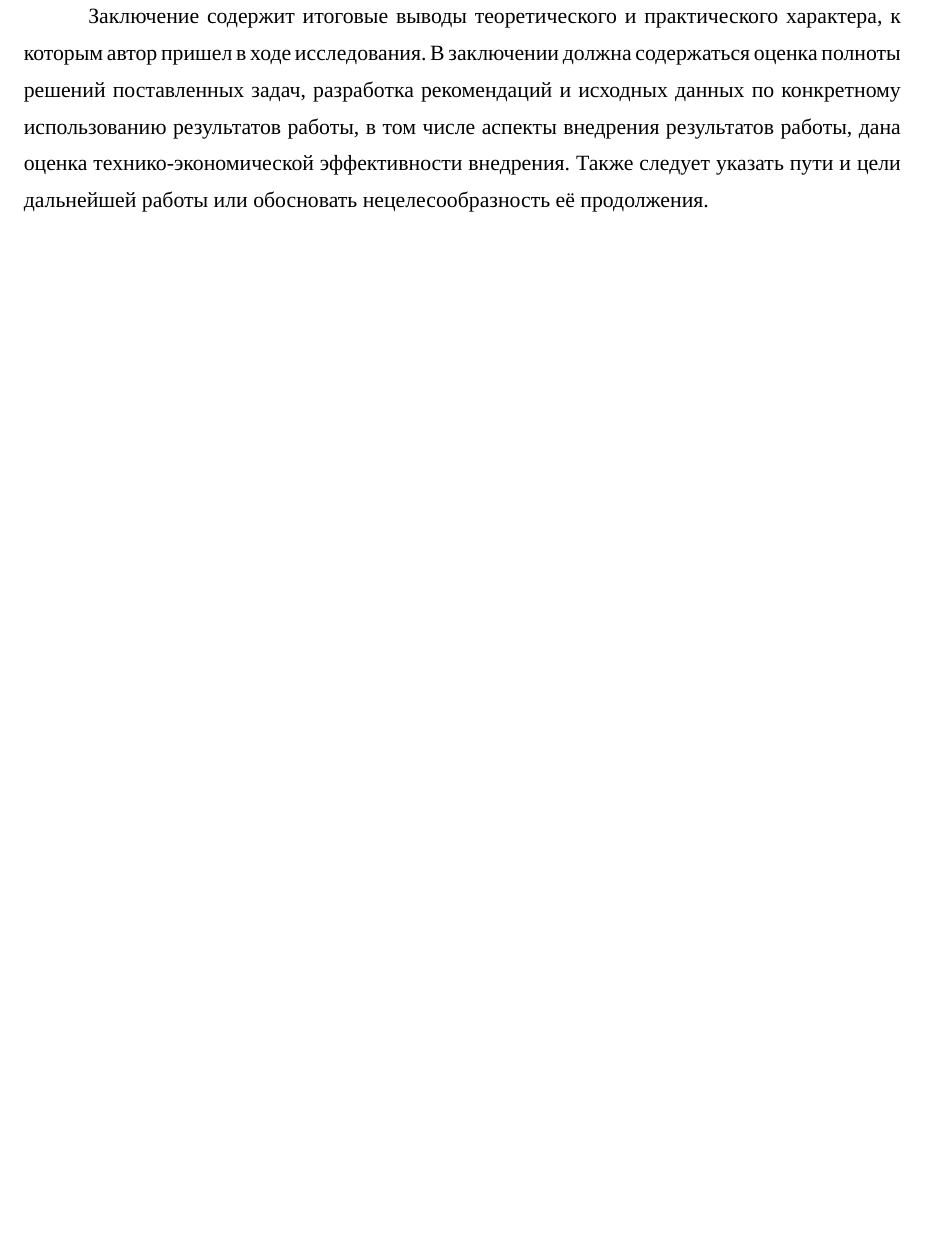
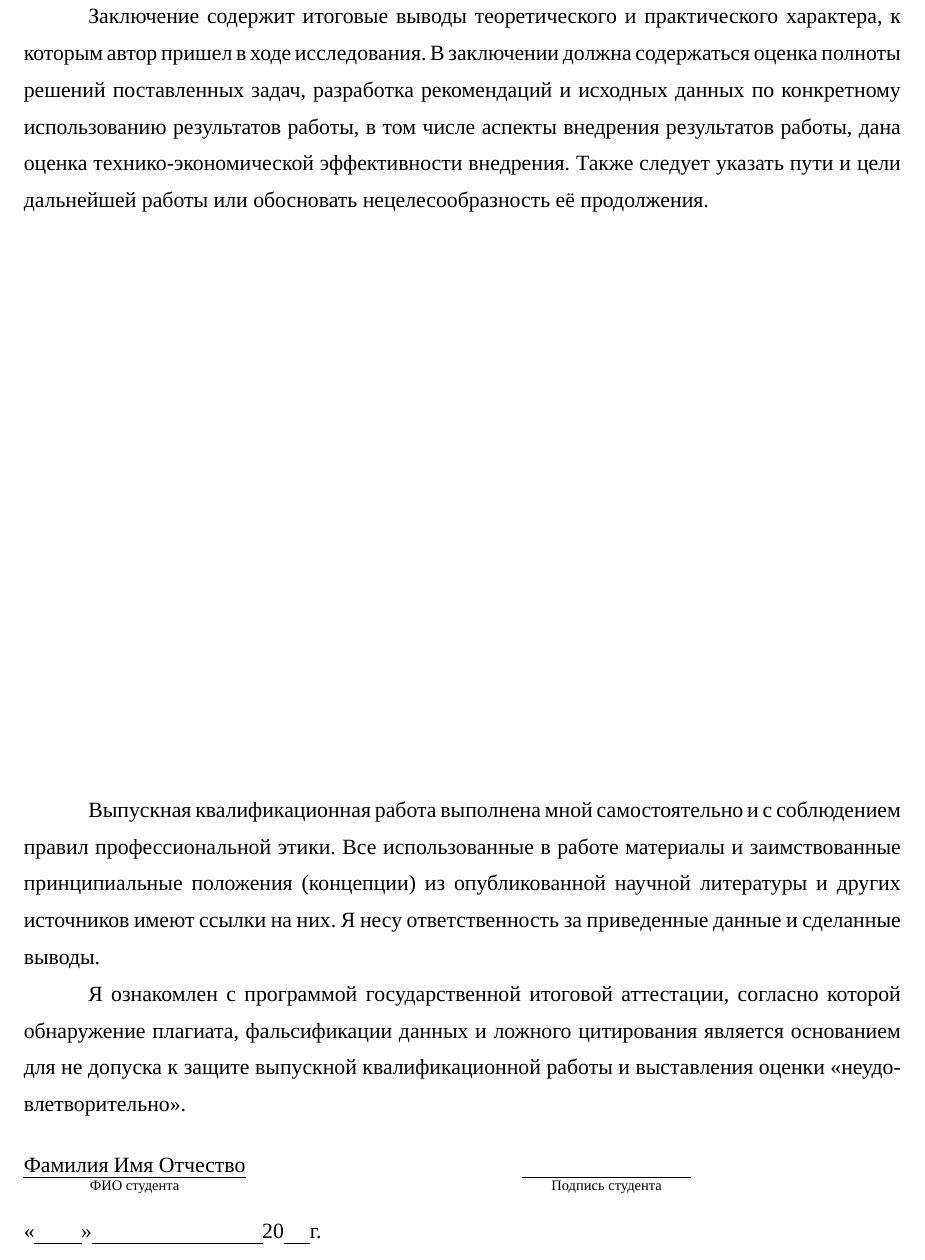
Before and after one commit to shadrina/nsu-diploma-template, a LaTeX thesis (main.tex, which reads conclusion.tex): part of page 10 of 12, cut so that both start at the same text, the shorter picture padded with empty space. Compiled offline with XeLaTeX; a missing font is replaced by an installed copy or a similar font.

Commit message:
Last page

```diff
--- a/conclusion.tex
+++ b/conclusion.tex
@@ -2,3 +2,20 @@
 \addcontentsline{toc}{chapter}{Заключение}
 
 Заключение содержит итоговые выводы теоретического и практического характера, к которым автор пришел в ходе исследования. В заключении должна содержаться оценка полноты решений поставленных задач, разработка рекомендаций и исходных данных по конкретному использованию результатов работы, в том числе аспекты внедрения результатов работы, дана оценка технико-экономической эффективности внедрения. Также следует указать пути и цели дальнейшей работы или обосновать нецелесообразность её продолжения.
+
+\vfill
+
+Выпускная квалификационная работа выполнена мной самостоятельно и с соблюдением правил профессиональной этики. Все использованные в работе материалы и заимствованные принципиальные положения (концепции) из опубликованной научной литературы и других источников имеют ссылки на них. Я несу ответственность за приведенные данные и сделанные выводы.
+
+Я ознакомлен с программой государственной итоговой аттестации, согласно которой обнаружение плагиата, фальсификации данных и ложного цитирования является основанием для не допуска к защите выпускной квалификационной работы и выставления оценки «неудовлетворительно».
+
+\begin{flushleft}
+	\begin{minipage}[t]{0.35\textwidth}
+		$\underset{\text{ФИО студента}}{\text{\uline{\student}}}$ \\[5mm]
+		<<\uline{\hspace{9mm}}>>\uline{\hspace{33mm}}20\uline{\hspace{5mm}}г.
+	\end{minipage}
+	\hspace{35mm}
+	\begin{minipage}[t]{0.35\textwidth}
+		$\underset{\text{Подпись студента}}{\text{\uline{\hspace{0.55\textwidth}}}}$
+	\end{minipage}
+\end{flushleft}
```
